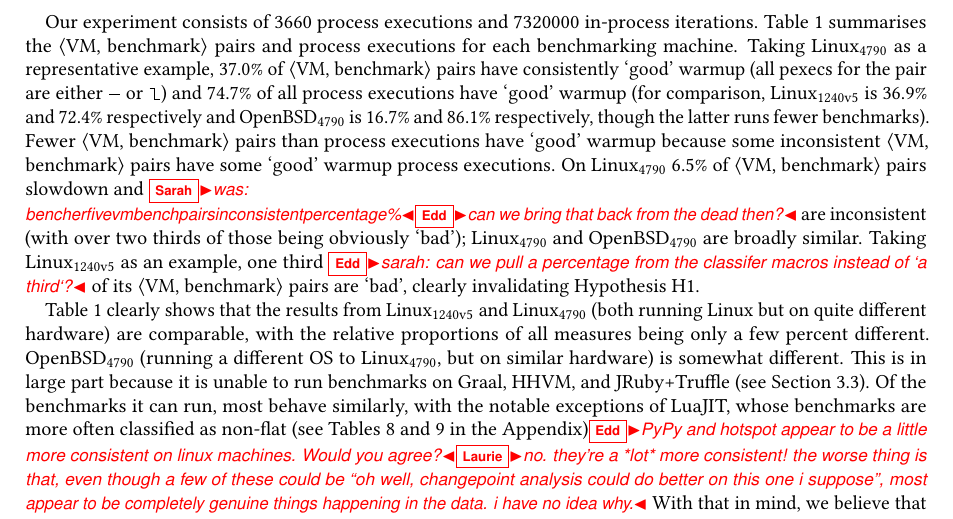
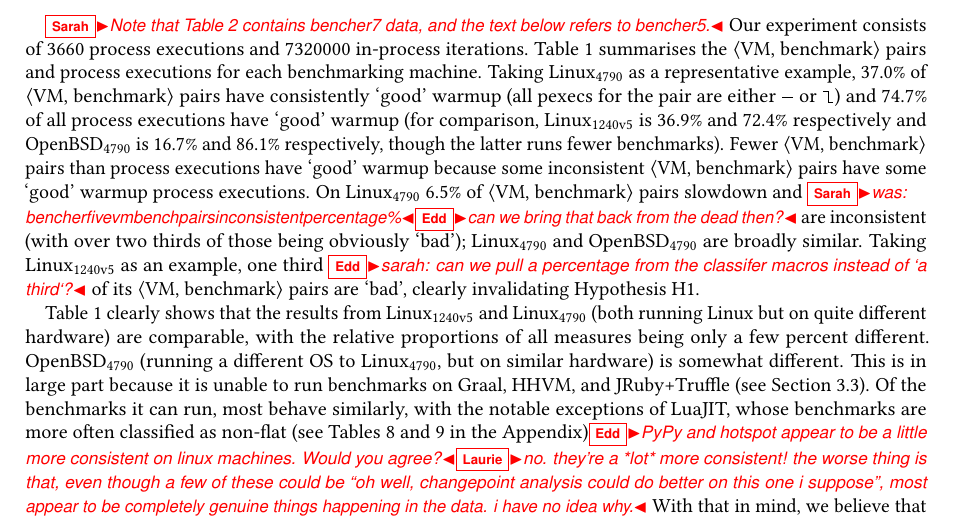
Before and after one commit to softdevteam/warmup_paper, a LaTeX paper (warmup.tex): part of page 14 of 33, cut at the place of the change. Compiled offline with pdfLaTeX.

Commit message:
Add comment on consistency.

```diff
--- a/warmup.tex
+++ b/warmup.tex
@@ -1073,6 +1073,7 @@ the mean (not median) bar in red on the steady perf(s) histogram. thoughts?}}
 \end{table*}
 \end{landscape}
 
+\sarah{Note that Table 2 contains bencher7 data, and the text below refers to bencher5.}
 Our experiment consists of \totalpexecs{} process executions and \totaliterations{} in-process
 iterations. Table~\ref{tab:summarystats} summarises the \vmbpair pairs
 and process executions for each benchmarking machine. Taking \bencherfive
```
